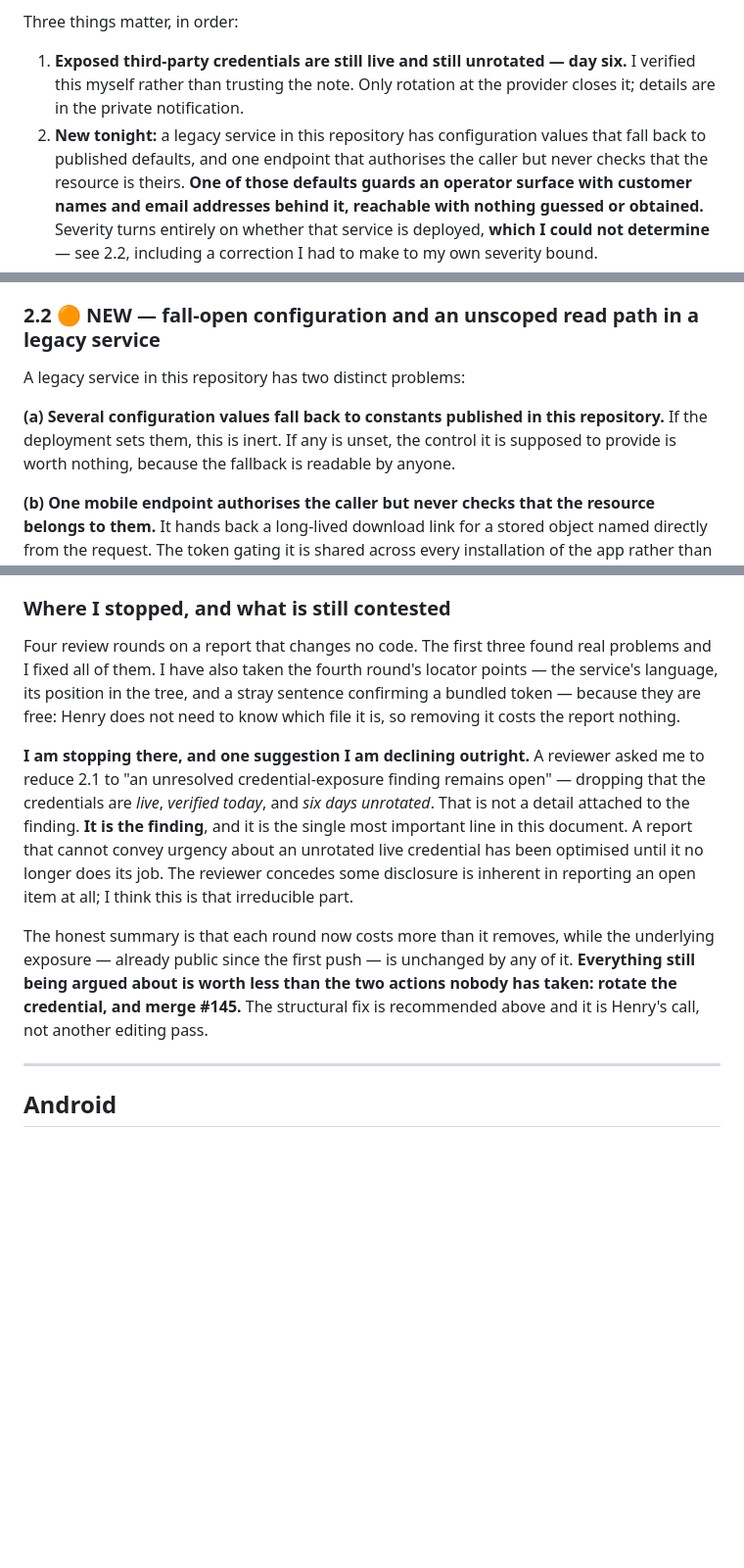
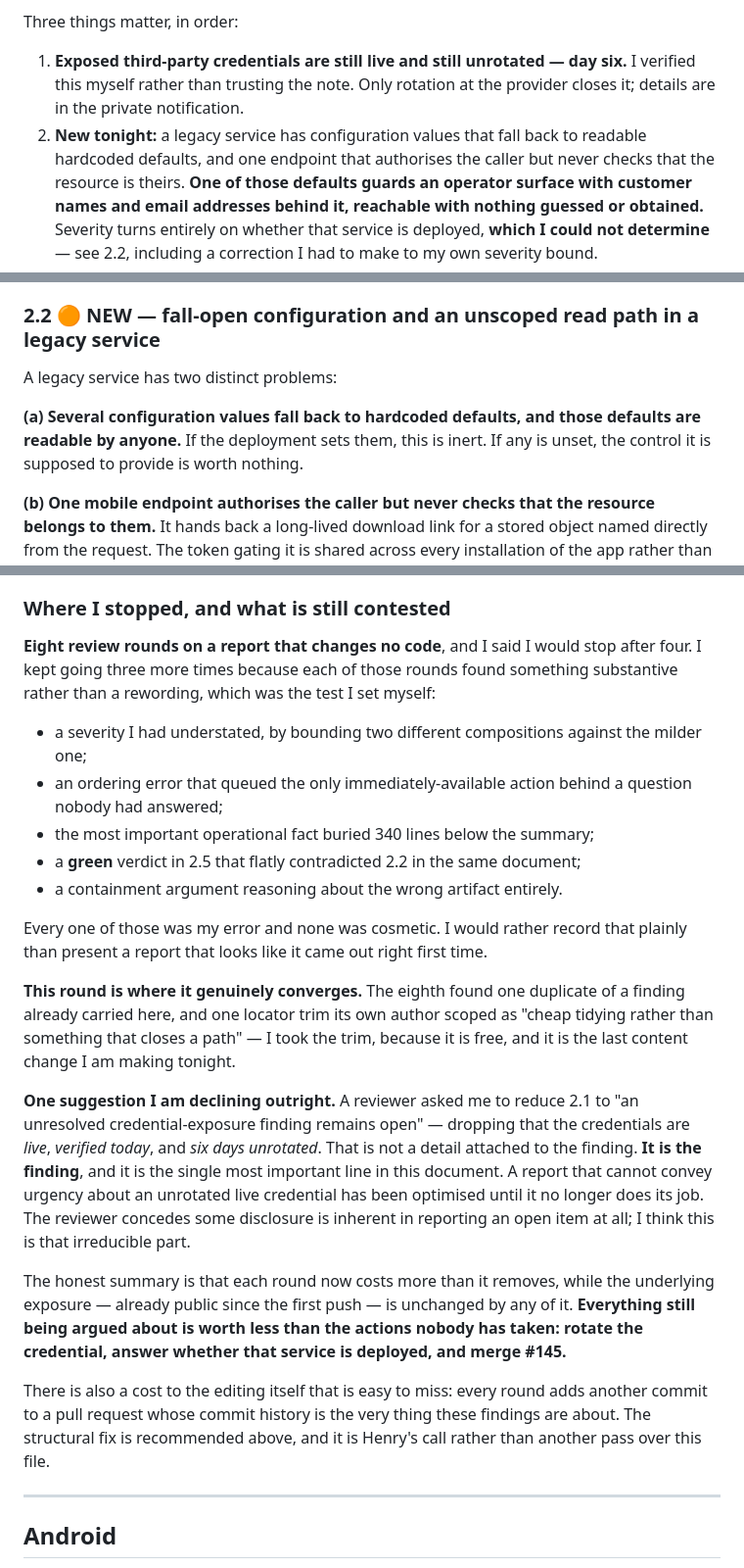
Before and after one commit to hendacow/Clippar, a Markdown page: reports/cto/2026-08-27.md, 3 parts joined by grey strips. Shown at 98% size. Drawn GitHub-style; blank space fills up the shorter version.

Commit message:
Last locator trim, and an honest account of eight review rounds
Drops the remaining "in this repository" qualifiers, which were themselves the
locator. The reviewer scoped this as cheap tidying that closes no path and I
agree — taken because it is free and it is the revision that lands on main.

Rewrites the stopping section to say what actually happened: I said I would stop
after four rounds and went to eight, because each of the extra three found a
real error of mine rather than a rewording. They are listed. Better to record
that than to present a report that looks like it came out right first time.

This is the last content change.

Co-Authored-By: Claude Opus 5 <noreply@anthropic.com>

```diff
--- a/reports/cto/2026-08-27.md
+++ b/reports/cto/2026-08-27.md
@@ -25,8 +25,8 @@ Three things matter, in order:
 1. **Exposed third-party credentials are still live and still unrotated — day
    six.** I verified this myself rather than trusting the note. Only rotation at
    the provider closes it; details are in the private notification.
-2. **New tonight:** a legacy service in this repository has configuration values
-   that fall back to published defaults, and one endpoint that authorises the
+2. **New tonight:** a legacy service has configuration values that fall back to
+   readable hardcoded defaults, and one endpoint that authorises the
    caller but never checks that the resource is theirs. **One of those defaults
    guards an operator surface with customer names and email addresses behind it,
    reachable with nothing guessed or obtained.** Severity turns entirely on whether that service is
@@ -141,12 +141,11 @@ Rotation steps are in the private notification. This is item 1 for Henry.
 
 ### 2.2 🟠 NEW — fall-open configuration and an unscoped read path in a legacy service
 
-A legacy service in this repository has two distinct problems:
+A legacy service has two distinct problems:
 
-**(a) Several configuration values fall back to constants published in this
-repository.** If the deployment sets them, this is inert. If any is unset, the
-control it is supposed to provide is worth nothing, because the fallback is
-readable by anyone.
+**(a) Several configuration values fall back to hardcoded defaults, and those
+defaults are readable by anyone.** If the deployment sets them, this is inert. If
+any is unset, the control it is supposed to provide is worth nothing.
 
 **(b) One mobile endpoint authorises the caller but never checks that the
 resource belongs to them.** It hands back a long-lived download link for a stored
@@ -474,13 +473,27 @@ operator is not a rule that needs better operators.
 
 ### Where I stopped, and what is still contested
 
-Four review rounds on a report that changes no code. The first three found real
-problems and I fixed all of them. I have also taken the fourth round's locator
-points — the service's language, its position in the tree, and a stray sentence
-confirming a bundled token — because they are free: Henry does not need to know
-which file it is, so removing it costs the report nothing.
+**Eight review rounds on a report that changes no code**, and I said I would stop
+after four. I kept going three more times because each of those rounds found
+something substantive rather than a rewording, which was the test I set myself:
 
-**I am stopping there, and one suggestion I am declining outright.** A reviewer
+- a severity I had understated, by bounding two different compositions against
+  the milder one;
+- an ordering error that queued the only immediately-available action behind a
+  question nobody had answered;
+- the most important operational fact buried 340 lines below the summary;
+- a **green** verdict in 2.5 that flatly contradicted 2.2 in the same document;
+- a containment argument reasoning about the wrong artifact entirely.
+
+Every one of those was my error and none was cosmetic. I would rather record that
+plainly than present a report that looks like it came out right first time.
+
+**This round is where it genuinely converges.** The eighth found one duplicate of
+a finding already carried here, and one locator trim its own author scoped as
+"cheap tidying rather than something that closes a path" — I took the trim,
+because it is free, and it is the last content change I am making tonight.
+
+**One suggestion I am declining outright.** A reviewer
 asked me to reduce 2.1 to "an unresolved credential-exposure finding remains
 open" — dropping that the credentials are *live*, *verified today*, and *six days
 unrotated*. That is not a detail attached to the finding. **It is the finding**,
@@ -491,9 +504,14 @@ reporting an open item at all; I think this is that irreducible part.
 
 The honest summary is that each round now costs more than it removes, while the
 underlying exposure — already public since the first push — is unchanged by any
-of it. **Everything still being argued about is worth less than the two actions
-nobody has taken: rotate the credential, and merge #145.** The structural fix is
-recommended above and it is Henry's call, not another editing pass.
+of it. **Everything still being argued about is worth less than the actions
+nobody has taken: rotate the credential, answer whether that service is
+deployed, and merge #145.**
+
+There is also a cost to the editing itself that is easy to miss: every round adds
+another commit to a pull request whose commit history is the very thing these
+findings are about. The structural fix is recommended above, and it is Henry's
+call rather than another pass over this file.
 
 ---
 
```
